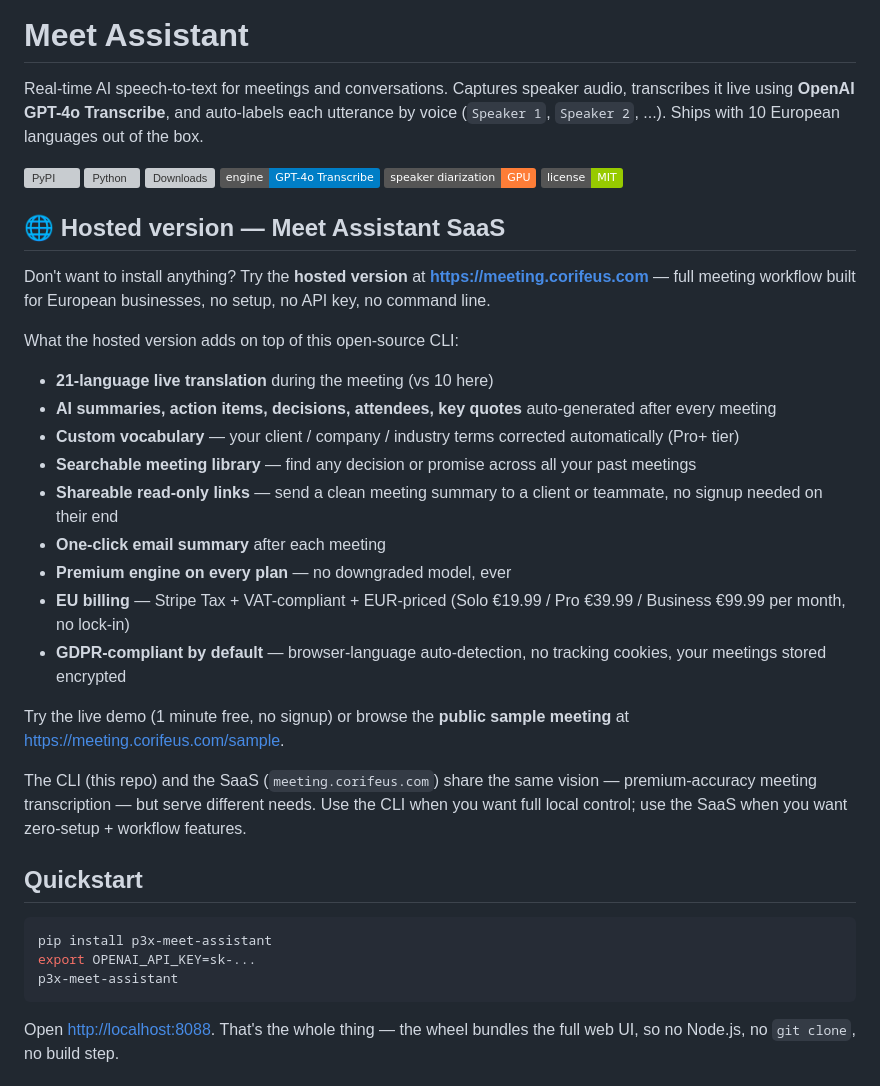
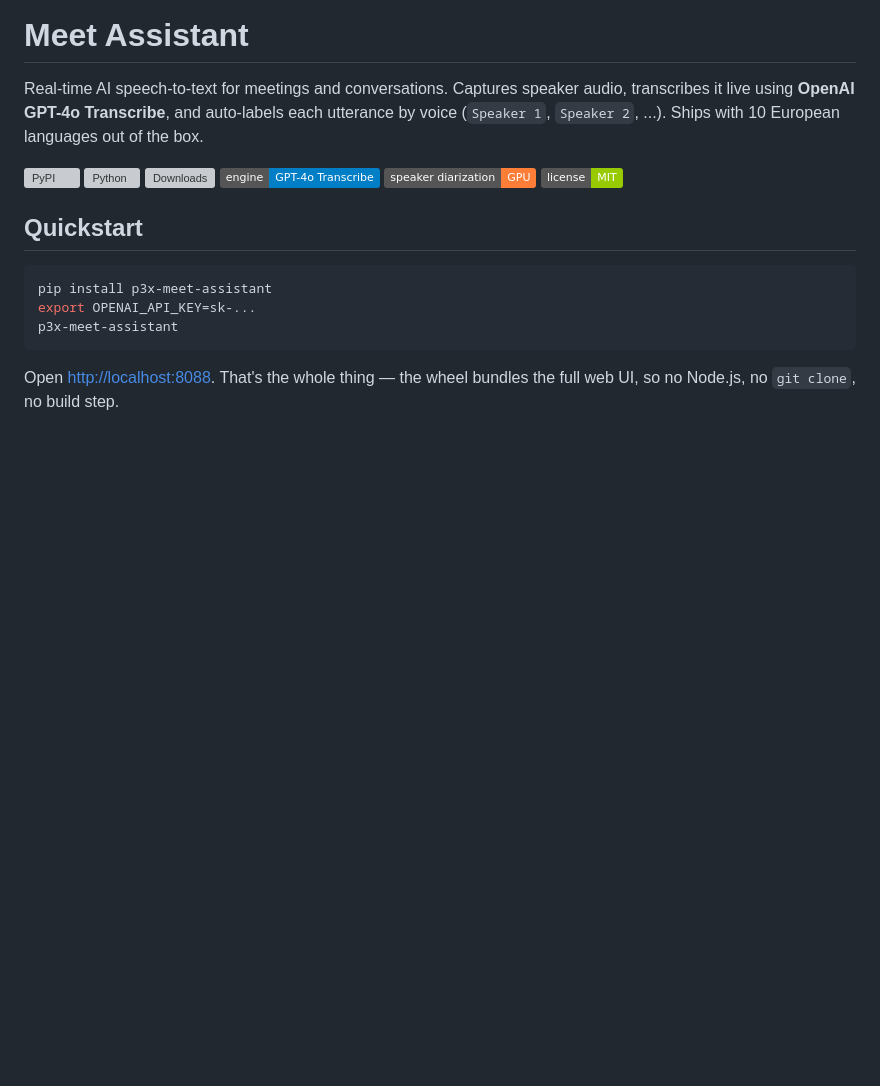
Before and after one commit to patrikx3/meet-assistant, a Markdown page: README.md, the part around the change. Rendered like a GitHub page; badges without logos; blank space fills up the shorter version; grey boxes are pictures that could not be loaded.

```diff
--- a/README.md
+++ b/README.md
@@ -43,26 +43,6 @@ Real-time AI speech-to-text for meetings and conversations. Captures speaker aud
 ![engine](https://img.shields.io/badge/engine-GPT--4o%20Transcribe-blue)
 ![diarization](https://img.shields.io/badge/speaker%20diarization-GPU-orange)
 ![license](https://img.shields.io/badge/license-MIT-green)
-
-## 🌐 Hosted version — Meet Assistant SaaS
-
-Don't want to install anything? Try the **hosted version** at **<https://meeting.corifeus.com>** — full meeting workflow built for European businesses, no setup, no API key, no command line.
-
-What the hosted version adds on top of this open-source CLI:
-
-- **21-language live translation** during the meeting (vs 10 here)
-- **AI summaries, action items, decisions, attendees, key quotes** auto-generated after every meeting
-- **Custom vocabulary** — your client / company / industry terms corrected automatically (Pro+ tier)
-- **Searchable meeting library** — find any decision or promise across all your past meetings
-- **Shareable read-only links** — send a clean meeting summary to a client or teammate, no signup needed on their end
-- **One-click email summary** after each meeting
-- **Premium engine on every plan** — no downgraded model, ever
-- **EU billing** — Stripe Tax + VAT-compliant + EUR-priced (Solo €19.99 / Pro €39.99 / Business €99.99 per month, no lock-in)
-- **GDPR-compliant by default** — browser-language auto-detection, no tracking cookies, your meetings stored encrypted
-
-Try the live demo (1 minute free, no signup) or browse the **public sample meeting** at <https://meeting.corifeus.com/sample>.
-
-The CLI (this repo) and the SaaS (`meeting.corifeus.com`) share the same vision — premium-accuracy meeting transcription — but serve different needs. Use the CLI when you want full local control; use the SaaS when you want zero-setup + workflow features.
 
 ## Quickstart
 
```
